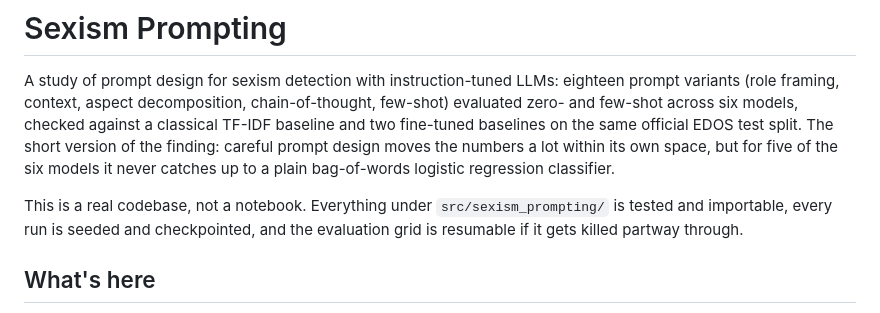
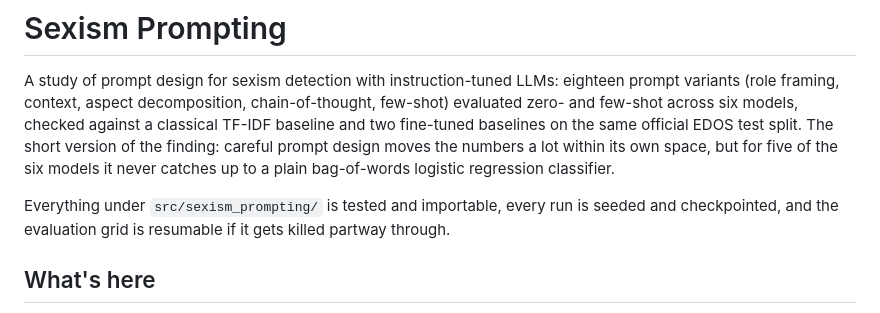
Before and after one commit to erfanhoseingholizadeh/A-Systematic-Evaluation-of-Prompt-Design-for-LLM-Based-Sexism-Detection, a Markdown page: README.md, the part around the change. Drawn GitHub-style.

```diff
--- a/README.md
+++ b/README.md
@@ -2,7 +2,7 @@
 
 A study of prompt design for sexism detection with instruction-tuned LLMs: eighteen prompt variants (role framing, context, aspect decomposition, chain-of-thought, few-shot) evaluated zero- and few-shot across six models, checked against a classical TF-IDF baseline and two fine-tuned baselines on the same official EDOS test split. The short version of the finding: careful prompt design moves the numbers a lot within its own space, but for five of the six models it never catches up to a plain bag-of-words logistic regression classifier.
 
-This is a real codebase, not a notebook. Everything under `src/sexism_prompting/` is tested and importable, every run is seeded and checkpointed, and the evaluation grid is resumable if it gets killed partway through.
+Everything under `src/sexism_prompting/` is tested and importable, every run is seeded and checkpointed, and the evaluation grid is resumable if it gets killed partway through.
 
 ## What's here
 
```
